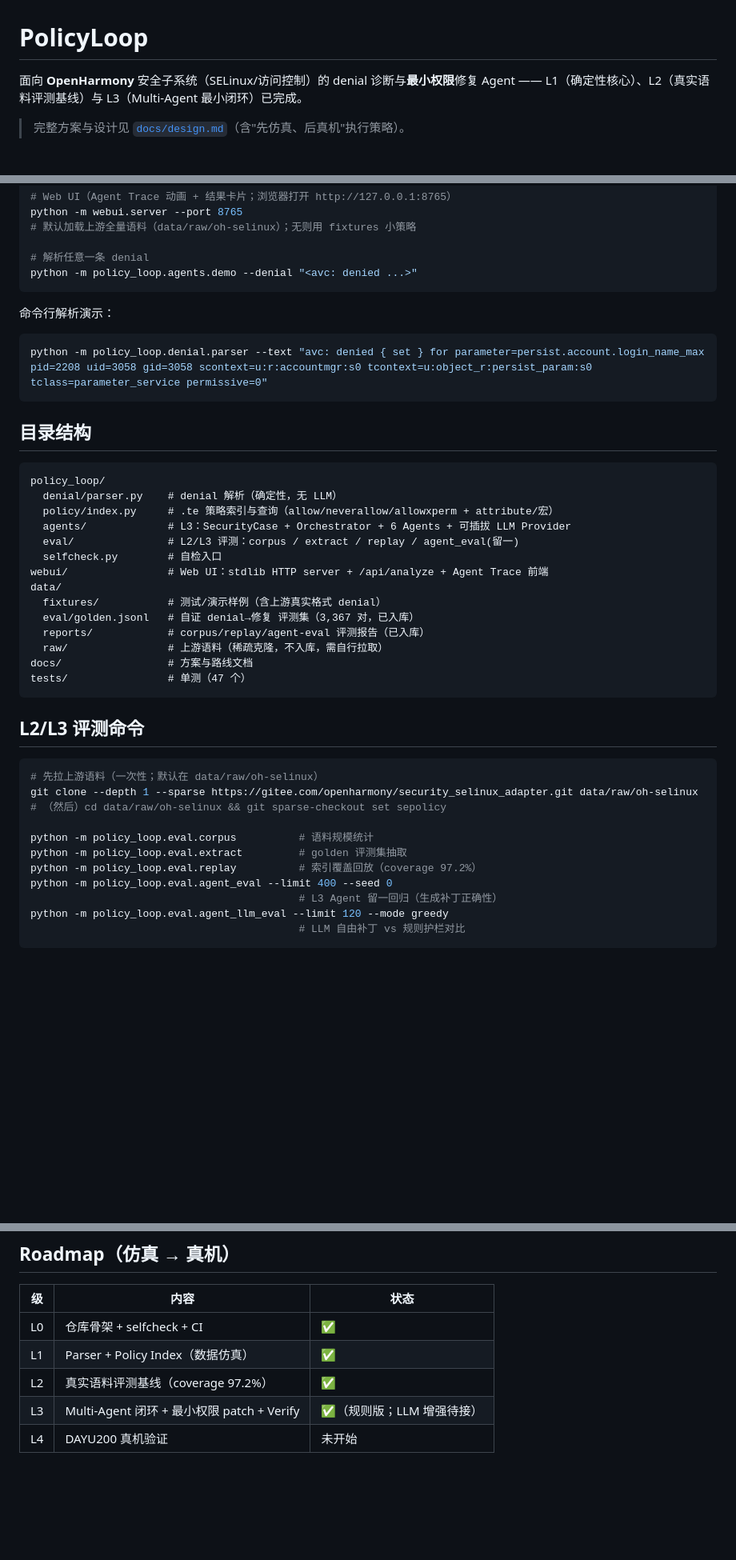
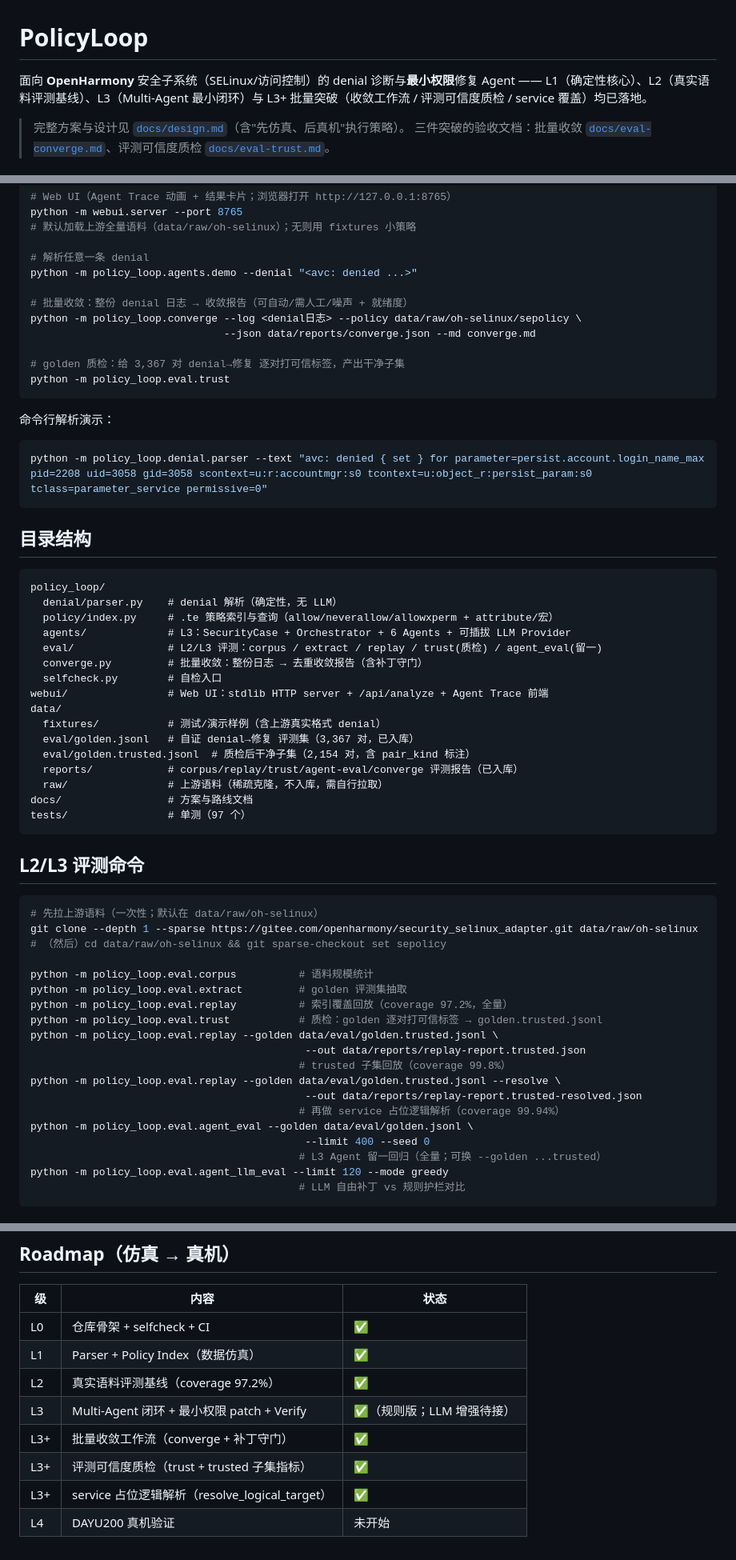
Before and after one commit to asymecat/policy_loop, a Markdown page: README.md, 3 parts joined by grey strips. Shown at 80% size. GitHub-like rendering; blank space fills up the shorter version.

Commit message:
docs: README 同步 L3+ 三件突破(converge/trust/resolve)+ 评测命令与目录结构
Co-Authored-By: Claude Code <noreply@anthropic.com>

````diff
--- a/README.md
+++ b/README.md
@@ -1,6 +1,7 @@
 # PolicyLoop
 
-面向 **OpenHarmony** 安全子系统（SELinux/访问控制）的 denial 诊断与**最小权限**修复 Agent —— L1（确定性核心）、L2（真实语料评测基线）与 L3（Multi-Agent 最小闭环）已完成。
+面向 **OpenHarmony** 安全子系统（SELinux/访问控制）的 denial 诊断与**最小权限**修复 Agent —— L1（确定性核心）、L2（真实语料评测基线）、L3（Multi-Agent 最小闭环）与 L3+ 批量突破（收敛工作流 / 评测可信度质检 / service 覆盖）均已落地。
 
 > 完整方案与设计见 [`docs/design.md`](docs/design.md)（含"先仿真、后真机"执行策略）。
+> 三件突破的验收文档：批量收敛 [`docs/eval-converge.md`](docs/eval-converge.md)、评测可信度质检 [`docs/eval-trust.md`](docs/eval-trust.md)。
 
@@ -40,6 +48,13 @@ python -m webui.server --port 8765
 
 # 解析任意一条 denial
 python -m policy_loop.agents.demo --denial "<avc: denied ...>"
+
+# 批量收敛：整份 denial 日志 → 收敛报告（可自动/需人工/噪声 + 就绪度）
+python -m policy_loop.converge --log <denial日志> --policy data/raw/oh-selinux/sepolicy \
+                               --json data/reports/converge.json --md converge.md
+
+# golden 质检：给 3,367 对 denial→修复 逐对打可信标签，产出干净子集
+python -m policy_loop.eval.trust
 ```
 
 命令行解析演示：
@@ -55,16 +70,18 @@ policy_loop/
   denial/parser.py    # denial 解析（确定性，无 LLM）
   policy/index.py     # .te 策略索引与查询（allow/neverallow/allowxperm + attribute/宏）
   agents/             # L3：SecurityCase + Orchestrator + 6 Agents + 可插拔 LLM Provider
-  eval/               # L2/L3 评测：corpus / extract / replay / agent_eval(留一)
+  eval/               # L2/L3 评测：corpus / extract / replay / trust(质检) / agent_eval(留一)
+  converge.py         # 批量收敛：整份日志 → 去重收敛报告（含补丁守门）
   selfcheck.py        # 自检入口
 webui/                # Web UI：stdlib HTTP server + /api/analyze + Agent Trace 前端
 data/
   fixtures/           # 测试/演示样例（含上游真实格式 denial）
   eval/golden.jsonl   # 自证 denial→修复 评测集（3,367 对，已入库）
-  reports/            # corpus/replay/agent-eval 评测报告（已入库）
+  eval/golden.trusted.jsonl  # 质检后干净子集（2,154 对，含 pair_kind 标注）
+  reports/            # corpus/replay/trust/agent-eval/converge 评测报告（已入库）
   raw/                # 上游语料（稀疏克隆，不入库，需自行拉取）
 docs/                 # 方案与路线文档
-tests/                # 单测（47 个）
+tests/                # 单测（97 个）
 ```
 
 ## L2/L3 评测命令
@@ -76,9 +93,17 @@ git clone --depth 1 --sparse https://gitee.com/openharmony/security_selinux_adap
 
 python -m policy_loop.eval.corpus          # 语料规模统计
 python -m policy_loop.eval.extract         # golden 评测集抽取
-python -m policy_loop.eval.replay          # 索引覆盖回放（coverage 97.2%）
-python -m policy_loop.eval.agent_eval --limit 400 --seed 0
-                                           # L3 Agent 留一回归（生成补丁正确性）
+python -m policy_loop.eval.replay          # 索引覆盖回放（coverage 97.2%，全量）
+python -m policy_loop.eval.trust           # 质检：golden 逐对打可信标签 → golden.trusted.jsonl
+python -m policy_loop.eval.replay --golden data/eval/golden.trusted.jsonl \
+                                            --out data/reports/replay-report.trusted.json
+                                           # trusted 子集回放（coverage 99.8%）
+python -m policy_loop.eval.replay --golden data/eval/golden.trusted.jsonl --resolve \
+                                            --out data/reports/replay-report.trusted-resolved.json
+                                           # 再做 service 占位逻辑解析（coverage 99.94%）
+python -m policy_loop.eval.agent_eval --golden data/eval/golden.jsonl \
+                                            --limit 400 --seed 0
+                                           # L3 Agent 留一回归（全量；可换 --golden ...trusted）
 python -m policy_loop.eval.agent_llm_eval --limit 120 --mode greedy
                                            # LLM 自由补丁 vs 规则护栏对比
 ```
@@ -106,4 +131,7 @@ OPENAI_MODEL=deepseek-chat
 | L1 | Parser + Policy Index（数据仿真） | ✅ |
 | L2 | 真实语料评测基线（coverage 97.2%） | ✅ |
 | L3 | Multi-Agent 闭环 + 最小权限 patch + Verify | ✅（规则版；LLM 增强待接） |
+| L3+ | 批量收敛工作流（converge + 补丁守门） | ✅ |
+| L3+ | 评测可信度质检（trust + trusted 子集指标） | ✅ |
+| L3+ | service 占位逻辑解析（resolve_logical_target） | ✅ |
 | L4 | DAYU200 真机验证 | 未开始 |
````
Also changed, not shown: other parts of README.md (+11 -4 lines).
